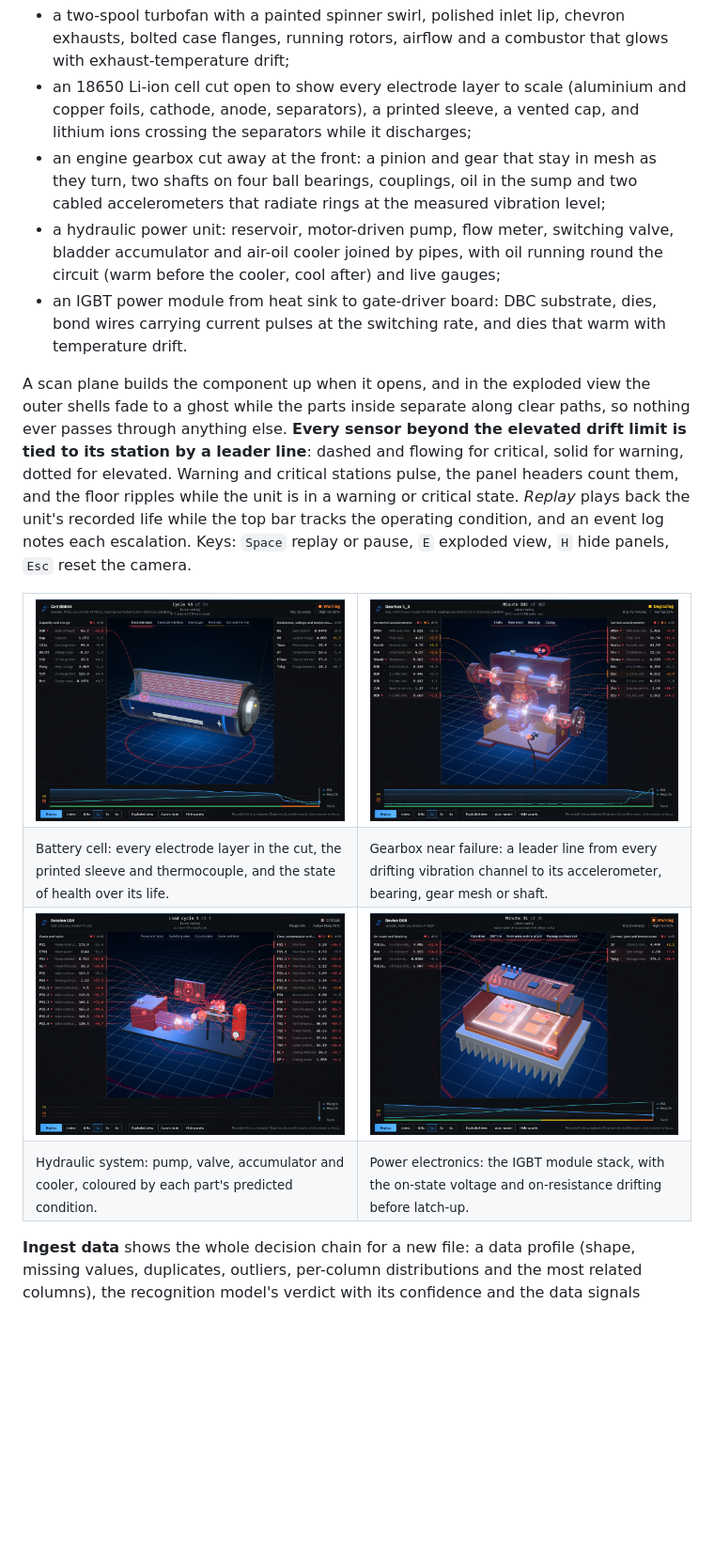
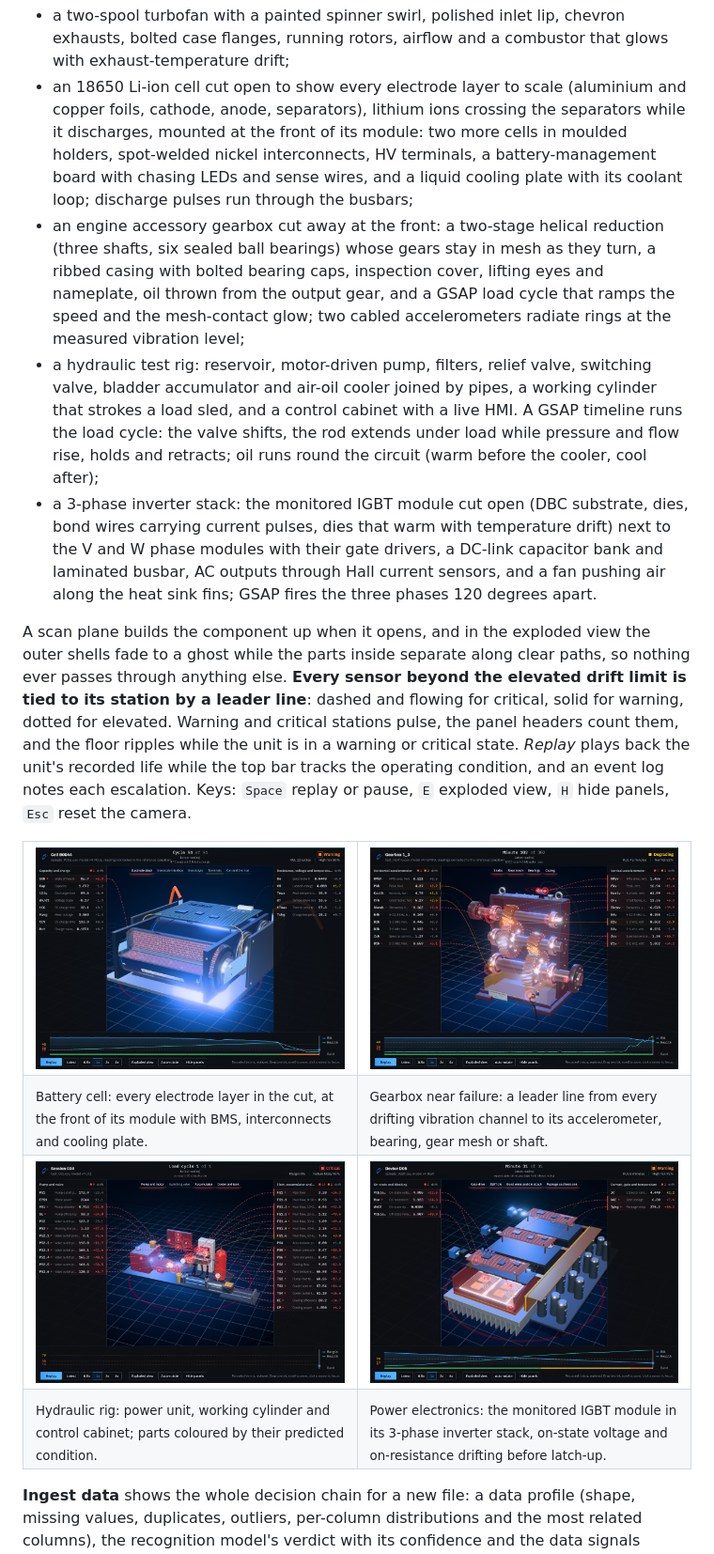
Before and after one commit to Ruc-hi21/AeroSentineL, a Markdown page: README.md, the part around the change. Shown: that part at 94% size. Drawn GitHub-style; pictures changed too: assets/screenshot_battery_3d.png, assets/screenshot_gearbox_3d.png, assets/screenshot_hydraulic_3d.png; blank space fills up the shorter version.

```diff
--- a/README.md
+++ b/README.md
@@ -91,13 +91,21 @@ on hot parts and alarms):
 - a two-spool turbofan with a painted spinner swirl, polished inlet lip, chevron exhausts, bolted case flanges, running
   rotors, airflow and a combustor that glows with exhaust-temperature drift;
 - an 18650 Li-ion cell cut open to show every electrode layer to scale (aluminium and copper foils, cathode, anode,
-  separators), a printed sleeve, a vented cap, and lithium ions crossing the separators while it discharges;
-- an engine gearbox cut away at the front: a pinion and gear that stay in mesh as they turn, two shafts on four ball
-  bearings, couplings, oil in the sump and two cabled accelerometers that radiate rings at the measured vibration level;
-- a hydraulic power unit: reservoir, motor-driven pump, flow meter, switching valve, bladder accumulator and air-oil
-  cooler joined by pipes, with oil running round the circuit (warm before the cooler, cool after) and live gauges;
-- an IGBT power module from heat sink to gate-driver board: DBC substrate, dies, bond wires carrying current pulses at
-  the switching rate, and dies that warm with temperature drift.
+  separators), lithium ions crossing the separators while it discharges, mounted at the front of its module: two more
+  cells in moulded holders, spot-welded nickel interconnects, HV terminals, a battery-management board with chasing
+  LEDs and sense wires, and a liquid cooling plate with its coolant loop; discharge pulses run through the busbars;
+- an engine accessory gearbox cut away at the front: a two-stage helical reduction (three shafts, six sealed ball
+  bearings) whose gears stay in mesh as they turn, a ribbed casing with bolted bearing caps, inspection cover, lifting
+  eyes and nameplate, oil thrown from the output gear, and a GSAP load cycle that ramps the speed and the mesh-contact
+  glow; two cabled accelerometers radiate rings at the measured vibration level;
+- a hydraulic test rig: reservoir, motor-driven pump, filters, relief valve, switching valve, bladder accumulator and
+  air-oil cooler joined by pipes, a working cylinder that strokes a load sled, and a control cabinet with a live HMI.
+  A GSAP timeline runs the load cycle: the valve shifts, the rod extends under load while pressure and flow rise,
+  holds and retracts; oil runs round the circuit (warm before the cooler, cool after);
+- a 3-phase inverter stack: the monitored IGBT module cut open (DBC substrate, dies, bond wires carrying current
+  pulses, dies that warm with temperature drift) next to the V and W phase modules with their gate drivers, a DC-link
+  capacitor bank and laminated busbar, AC outputs through Hall current sensors, and a fan pushing air along the heat
+  sink fins; GSAP fires the three phases 120 degrees apart.
 
 A scan plane builds the component up when it opens, and in the exploded view the outer shells fade to a ghost while
 the parts inside separate along clear paths, so nothing ever passes through anything else. **Every sensor beyond the elevated drift limit is tied to its
@@ -112,7 +120,7 @@ each escalation. Keys: `Space` replay or pause, `E` exploded view, `H` hide pane
     <td width="50%"><img src="assets/screenshot_gearbox_3d.png" alt="3D model of the engine gearbox with leader lines to every drifting sensor" /></td>
   </tr>
   <tr>
-    <td><sub>Battery cell: every electrode layer in the cut, the printed sleeve and thermocouple, and the state of health over its life.</sub></td>
+    <td><sub>Battery cell: every electrode layer in the cut, at the front of its module with BMS, interconnects and cooling plate.</sub></td>
     <td><sub>Gearbox near failure: a leader line from every drifting vibration channel to its accelerometer, bearing, gear mesh or shaft.</sub></td>
   </tr>
   <tr>
@@ -120,8 +128,8 @@ each escalation. Keys: `Space` replay or pause, `E` exploded view, `H` hide pane
     <td width="50%"><img src="assets/screenshot_power_3d.png" alt="3D model of an IGBT power module" /></td>
   </tr>
   <tr>
-    <td><sub>Hydraulic system: pump, valve, accumulator and cooler, coloured by each part's predicted condition.</sub></td>
-    <td><sub>Power electronics: the IGBT module stack, with the on-state voltage and on-resistance drifting before latch-up.</sub></td>
+    <td><sub>Hydraulic rig: power unit, working cylinder and control cabinet; parts coloured by their predicted condition.</sub></td>
+    <td><sub>Power electronics: the monitored IGBT module in its 3-phase inverter stack, on-state voltage and on-resistance drifting before latch-up.</sub></td>
   </tr>
 </table>
 
```
Also changed, not shown: 10 other files.
